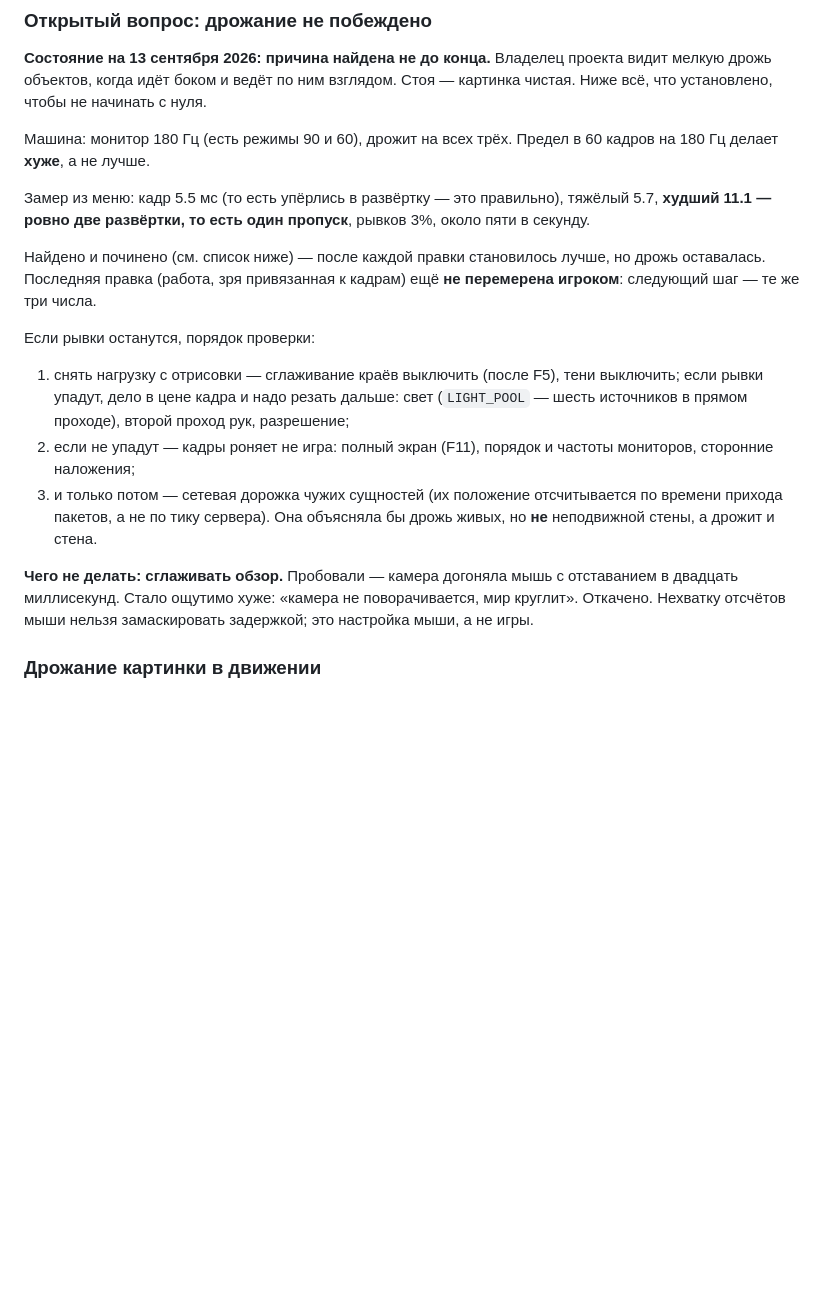
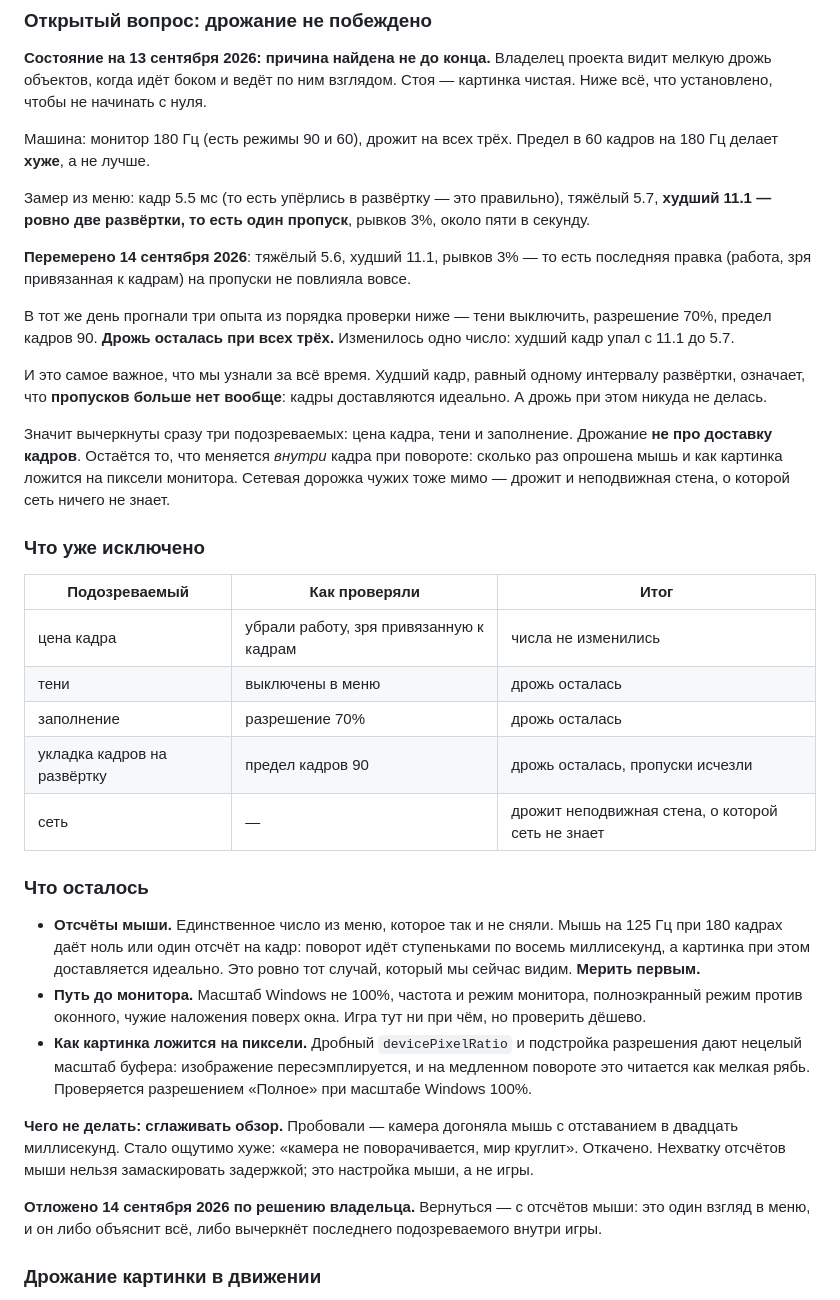
Before and after one commit to Wprotvbanke/grimhold, a Markdown page: docs/performance.md, the part around the change. GitHub-like rendering; blank space fills up the shorter version.

Commit message:
Дрожание: пропусков кадров больше нет, а дрожь осталась
Три опыта из порядка проверки — тени выключить, разрешение 70%, предел кадров
90 — не помогли. Изменилось одно число: худший кадр упал с 11.1 до 5.7,
то есть до одного интервала развёртки.

Это самое важное, что мы узнали за всё время. Худший кадр в один интервал
означает, что пропусков нет вообще: кадры доставляются идеально. А дрожь
никуда не делась — значит она не про доставку кадров.

Вычеркнуты сразу четверо: цена кадра, тени, заполнение и укладка кадров
на развёртку. Сеть мимо и без опытов — дрожит неподвижная стена, о которой
сеть ничего не знает.

Осталось три подозреваемых, и первый из них так и не измерен: отсчёты мыши.
Задача отложена по решению владельца.

Co-Authored-By: Claude Opus 5 <noreply@anthropic.com>

```diff
--- a/docs/performance.md
+++ b/docs/performance.md
@@ -172,26 +172,56 @@ npm run load 40     # против запущенного npm run dev
 тяжёлый 5.7, **худший 11.1 — ровно две развёртки, то есть один пропуск**,
 рывков 3%, около пяти в секунду.
 
-Найдено и починено (см. список ниже) — после каждой правки становилось лучше,
-но дрожь оставалась. Последняя правка (работа, зря привязанная к кадрам) ещё
-**не перемерена игроком**: следующий шаг — те же три числа.
+**Перемерено 14 сентября 2026**: тяжёлый 5.6, худший 11.1, рывков 3% —
+то есть последняя правка (работа, зря привязанная к кадрам) на пропуски
+не повлияла вовсе.
 
-Если рывки останутся, порядок проверки:
+В тот же день прогнали три опыта из порядка проверки ниже — тени выключить,
+разрешение 70%, предел кадров 90. **Дрожь осталась при всех трёх.** Изменилось
+одно число: худший кадр упал с 11.1 до 5.7.
 
-1. снять нагрузку с отрисовки — сглаживание краёв выключить (после F5), тени
-   выключить; если рывки упадут, дело в цене кадра и надо резать дальше:
-   свет (`LIGHT_POOL` — шесть источников в прямом проходе), второй проход рук,
-   разрешение;
-2. если не упадут — кадры роняет не игра: полный экран (F11), порядок и частоты
-   мониторов, сторонние наложения;
-3. и только потом — сетевая дорожка чужих сущностей (их положение отсчитывается
-   по времени прихода пакетов, а не по тику сервера). Она объясняла бы дрожь
-   живых, но **не** неподвижной стены, а дрожит и стена.
+И это самое важное, что мы узнали за всё время. Худший кадр, равный одному
+интервалу развёртки, означает, что **пропусков больше нет вообще**: кадры
+доставляются идеально. А дрожь при этом никуда не делась.
+
+Значит вычеркнуты сразу три подозреваемых: цена кадра, тени и заполнение.
+Дрожание **не про доставку кадров**. Остаётся то, что меняется *внутри* кадра
+при повороте: сколько раз опрошена мышь и как картинка ложится на пиксели
+монитора. Сетевая дорожка чужих тоже мимо — дрожит и неподвижная стена,
+о которой сеть ничего не знает.
+
+### Что уже исключено
+
+| Подозреваемый | Как проверяли | Итог |
+|---|---|---|
+| цена кадра | убрали работу, зря привязанную к кадрам | числа не изменились |
+| тени | выключены в меню | дрожь осталась |
+| заполнение | разрешение 70% | дрожь осталась |
+| укладка кадров на развёртку | предел кадров 90 | дрожь осталась, пропуски исчезли |
+| сеть | — | дрожит неподвижная стена, о которой сеть не знает |
+
+### Что осталось
+
+- **Отсчёты мыши.** Единственное число из меню, которое так и не сняли.
+  Мышь на 125 Гц при 180 кадрах даёт ноль или один отсчёт на кадр: поворот
+  идёт ступеньками по восемь миллисекунд, а картинка при этом доставляется
+  идеально. Это ровно тот случай, который мы сейчас видим. **Мерить первым.**
+- **Путь до монитора.** Масштаб Windows не 100%, частота и режим монитора,
+  полноэкранный режим против оконного, чужие наложения поверх окна.
+  Игра тут ни при чём, но проверить дёшево.
+- **Как картинка ложится на пиксели.** Дробный `devicePixelRatio` и подстройка
+  разрешения дают нецелый масштаб буфера: изображение пересэмплируется,
+  и на медленном повороте это читается как мелкая рябь. Проверяется
+  разрешением «Полное» при масштабе Windows 100%.
 
 **Чего не делать: сглаживать обзор.** Пробовали — камера догоняла мышь
 с отставанием в двадцать миллисекунд. Стало ощутимо хуже: «камера не
 поворачивается, мир круглит». Откачено. Нехватку отсчётов мыши нельзя
 замаскировать задержкой; это настройка мыши, а не игры.
+
+**Отложено 14 сентября 2026 по решению владельца.** Вернуться — с отсчётов
+мыши: это один взгляд в меню, и он либо объяснит всё, либо вычеркнёт
+последнего подозреваемого внутри игры.
 
 ### Дрожание картинки в движении
 
```
